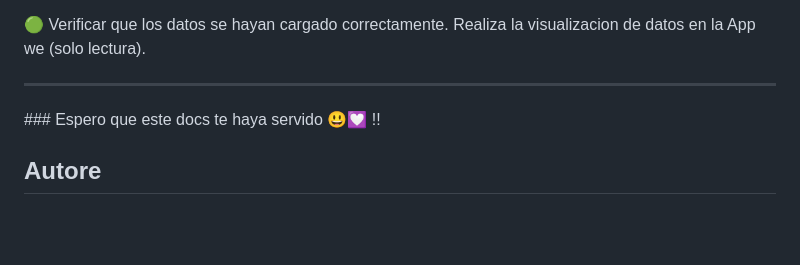
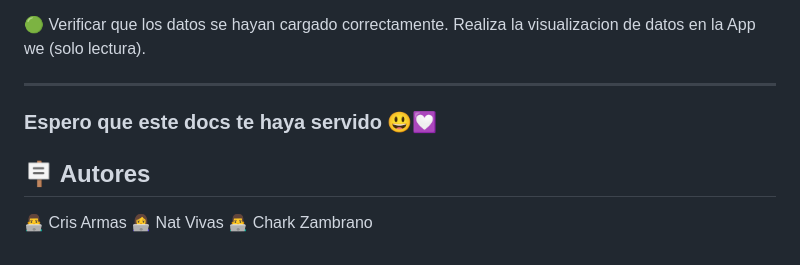
Before and after one commit to nmvivas/nmvivas, a Markdown page: replication-sharding MongoDB/readme.md, the part around one of its changes. Rendered like a GitHub page; blank space fills up the shorter version.

```diff
--- a/replication-sharding MongoDB/readme.md
+++ b/replication-sharding MongoDB/readme.md
@@ -136,19 +143,10 @@ Una vez completada la tarea... el ETL cargar la nueva data en el conjunto de ré
 Realiza la visualizacion de datos en la App we (solo lectura).
 
 <hr>
-### Espero que este docs te haya servido 😃💟 !!
 
+### Espero que este docs te haya servido 😃💟
 
-
-
-
-
-
-
-
-
-
-
-
-
-## Autore
+## 🪧 Autores
+👨‍💻 Cris Armas
+👩‍💻 Nat Vivas
+👨‍💻 Chark Zambrano
```
Also changed, not shown: other parts of replication-sharding MongoDB/readme.md (+7 -0 lines).
